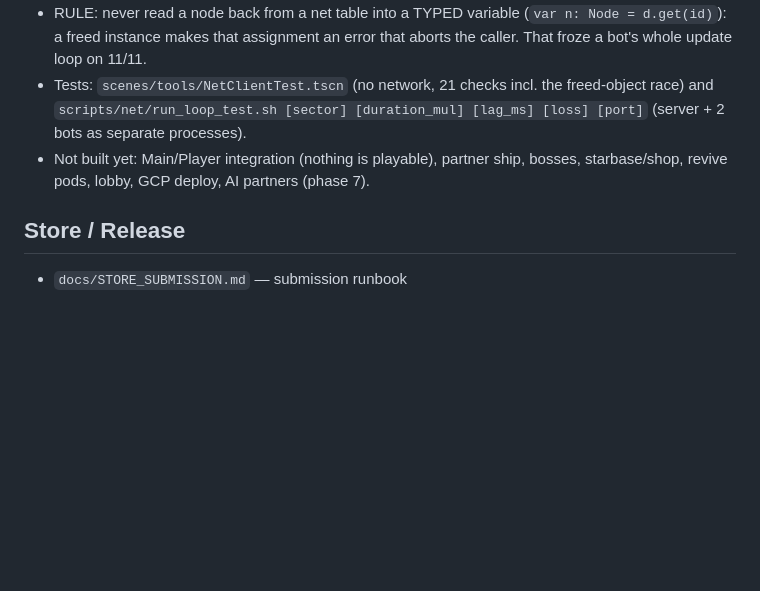
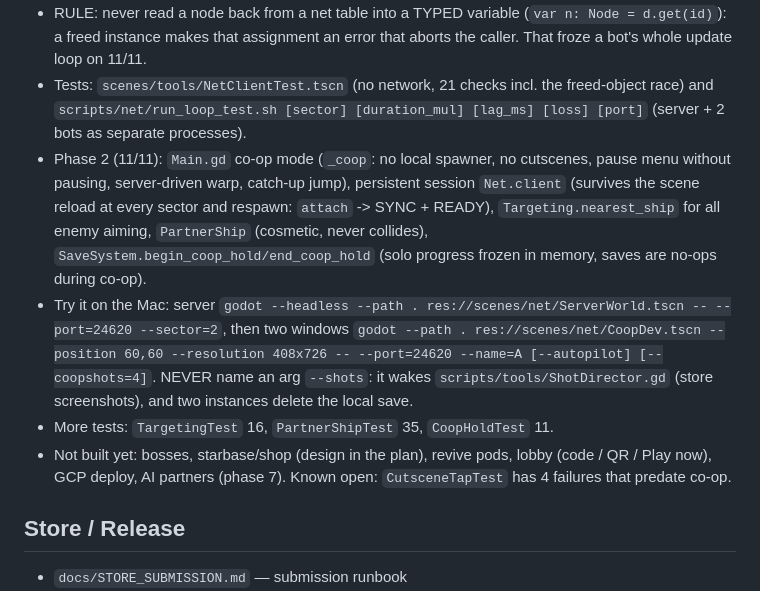
Before and after one commit to yanipan/skybreaker, a Markdown page: CLAUDE.md, the part around the change. GitHub-like rendering; blank space fills up the shorter version.

Commit message:
CLAUDE.md: co-op phase 2 notes, how to run two windows, the --shots trap
Co-Authored-By: Claude Fable 5.2 <noreply@anthropic.com>
Claude-Session: https://claude.ai/code/session_01K9tHTV4AkNrJGMcbZ8U1VZ

```diff
--- a/CLAUDE.md
+++ b/CLAUDE.md
@@ -140,7 +140,10 @@ assets/fonts/
 - Puppet mode: `net_puppet` / `net_id` on `Enemy` and `Asteroid` (no AI, no self-despawn, `take_damage` -> `Net.report_hit`, death via `net_kill`); `Pickup.net_id` + claim in `Player._on_area_entered`; burst pellets carry meta `net_local` (each phone bursts its own shell).
 - RULE: never read a node back from a net table into a TYPED variable (`var n: Node = d.get(id)`): a freed instance makes that assignment an error that aborts the caller. That froze a bot's whole update loop on 11/11.
 - Tests: `scenes/tools/NetClientTest.tscn` (no network, 21 checks incl. the freed-object race) and `scripts/net/run_loop_test.sh [sector] [duration_mul] [lag_ms] [loss] [port]` (server + 2 bots as separate processes).
-- Not built yet: Main/Player integration (nothing is playable), partner ship, bosses, starbase/shop, revive pods, lobby, GCP deploy, AI partners (phase 7).
+- Phase 2 (11/11): `Main.gd` co-op mode (`_coop`: no local spawner, no cutscenes, pause menu without pausing, server-driven warp, catch-up jump), persistent session `Net.client` (survives the scene reload at every sector and respawn: `attach` -> SYNC + READY), `Targeting.nearest_ship` for all enemy aiming, `PartnerShip` (cosmetic, never collides), `SaveSystem.begin_coop_hold/end_coop_hold` (solo progress frozen in memory, saves are no-ops during co-op).
+- Try it on the Mac: server `godot --headless --path . res://scenes/net/ServerWorld.tscn -- --port=24620 --sector=2`, then two windows `godot --path . res://scenes/net/CoopDev.tscn --position 60,60 --resolution 408x726 -- --port=24620 --name=A [--autopilot] [--coopshots=4]`. NEVER name an arg `--shots`: it wakes `scripts/tools/ShotDirector.gd` (store screenshots), and two instances delete the local save.
+- More tests: `TargetingTest` 16, `PartnerShipTest` 35, `CoopHoldTest` 11.
+- Not built yet: bosses, starbase/shop (design in the plan), revive pods, lobby (code / QR / Play now), GCP deploy, AI partners (phase 7). Known open: `CutsceneTapTest` has 4 failures that predate co-op.
 
 ## Store / Release
 - `docs/STORE_SUBMISSION.md` — submission runbook
```
